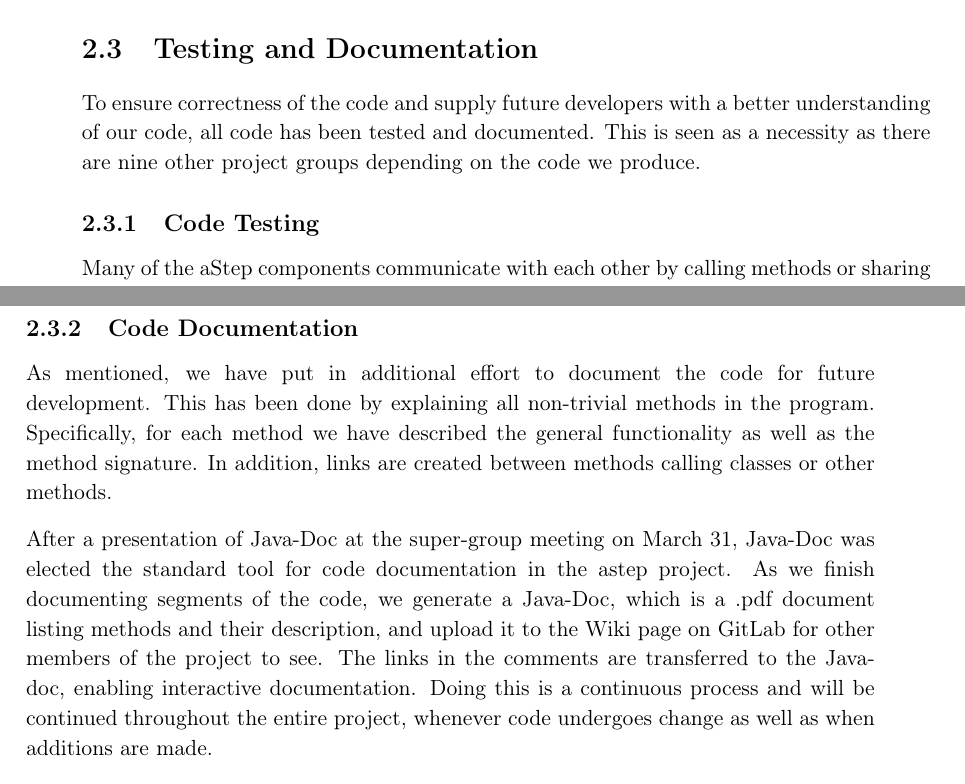
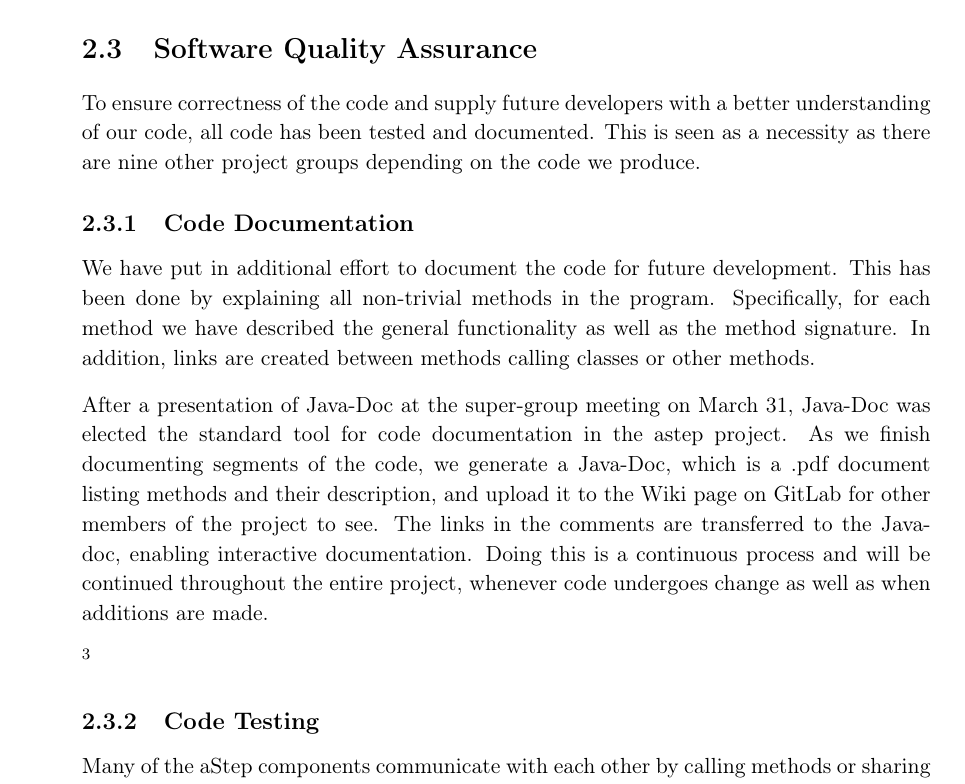
Before and after one commit to JacobNielsenn/sw608f16, a LaTeX thesis (rapport.tex, which reads 2sprint/unit_test.tex): two parts of pages 23 and 24 of 43 before the commit and part of page 23 of 43 after it, the two joined at a grey line, cut at the place of the change. Compiled offline with pdfLaTeX.

Commit message:
bin fixes

```diff
--- a/2sprint/unit_test.tex
+++ b/2sprint/unit_test.tex
@@ -1,5 +1,14 @@
-\section{Testing and Documentation}\label{sec:unit_test}
+\section{Software Quality Assurance}\label{sec:unit_test}
 To ensure correctness of the code and supply future developers with a better understanding of our code, all code has been tested and documented. This is seen as a necessity as there are nine other project groups depending on the code we produce.
+
+\subsection{Code Documentation} \label{sec:code_documentation}
+We have put in additional effort to document the code for future development. This has been done by explaining all non-trivial methods in the program. Specifically, for each method we have described the general functionality as well as the method signature. In addition, links are created between methods calling classes or other methods.
+
+After a presentation of Java-Doc at the super-group meeting on March 31, Java-Doc was elected the standard tool for code documentation in the astep project.
+As we finish documenting segments of the code, we generate a Java-Doc, which is a .pdf document listing methods and their description, and upload it to the Wiki page on GitLab for other members of the project to see. The links in the comments are transferred to the Java-doc, enabling interactive documentation.
+Doing this is a continuous process and will be continued throughout the entire project, whenever code undergoes change as well as when additions are made.
+
+\sfx{write about testdriven development in discussion}
 
 \subsection{Code Testing}
 Many of the aStep components communicate with each other by calling methods or sharing data. These dependencies introduce a requirement for correctness of code across the project. Consequently, unit tests are created to ensure functionality behaves according to the specification. The tests can be used to simulate the characteristics of the usage of the code and ensure that edge cases and unintended uses are handled properly.
@@ -24,13 +33,4 @@ public void testContinuesPuller1() throws Exception {
             testPuller.ContinuesPuller(localIP, 0));
 }
 \end{lstlisting}
-\Cref{lst:test_continuespuller} shows how unit testing is performed on the method $ContinuesPuller()$. The method is tested on the second parameter, which dictates how many requests are sent to a server. First, a service is created to simulate an external server, as seen on line 2. After this initialisation, the method is calling with parameters indicating two requests, minus one request and zero requests. The former is expected to be true, whereas the latter two are expected to return false, and the test passes if this is the case.
-
-\subsection{Code Documentation} \label{sec:code_documentation}
-As mentioned, we have put in additional effort to document the code for future development. This has been done by explaining all non-trivial methods in the program. Specifically, for each method we have described the general functionality as well as the method signature. In addition, links are created between methods calling classes or other methods.
-
-After a presentation of Java-Doc at the super-group meeting on March 31, Java-Doc was elected the standard tool for code documentation in the astep project.
-As we finish documenting segments of the code, we generate a Java-Doc, which is a .pdf document listing methods and their description, and upload it to the Wiki page on GitLab for other members of the project to see. The links in the comments are transferred to the Java-doc, enabling interactive documentation.
-Doing this is a continuous process and will be continued throughout the entire project, whenever code undergoes change as well as when additions are made.
-
-\sfx{write about testdriven development in discussion}
+\Cref{lst:test_continuespuller} shows how unit testing is performed on the method $ContinuesPuller()$. The method is tested on the second parameter, which dictates how many requests are sent to a server. First, a service is created to simulate an external server, as seen on line 3. After this initialisation, the method is calling with parameters indicating two requests, minus one request and zero requests. The former is expected to be true, whereas the latter two are expected to return false, and the test passes if this is the case.
```
Also changed, not shown: 2sprint/geo_locations.tex (+1 -1 lines).
